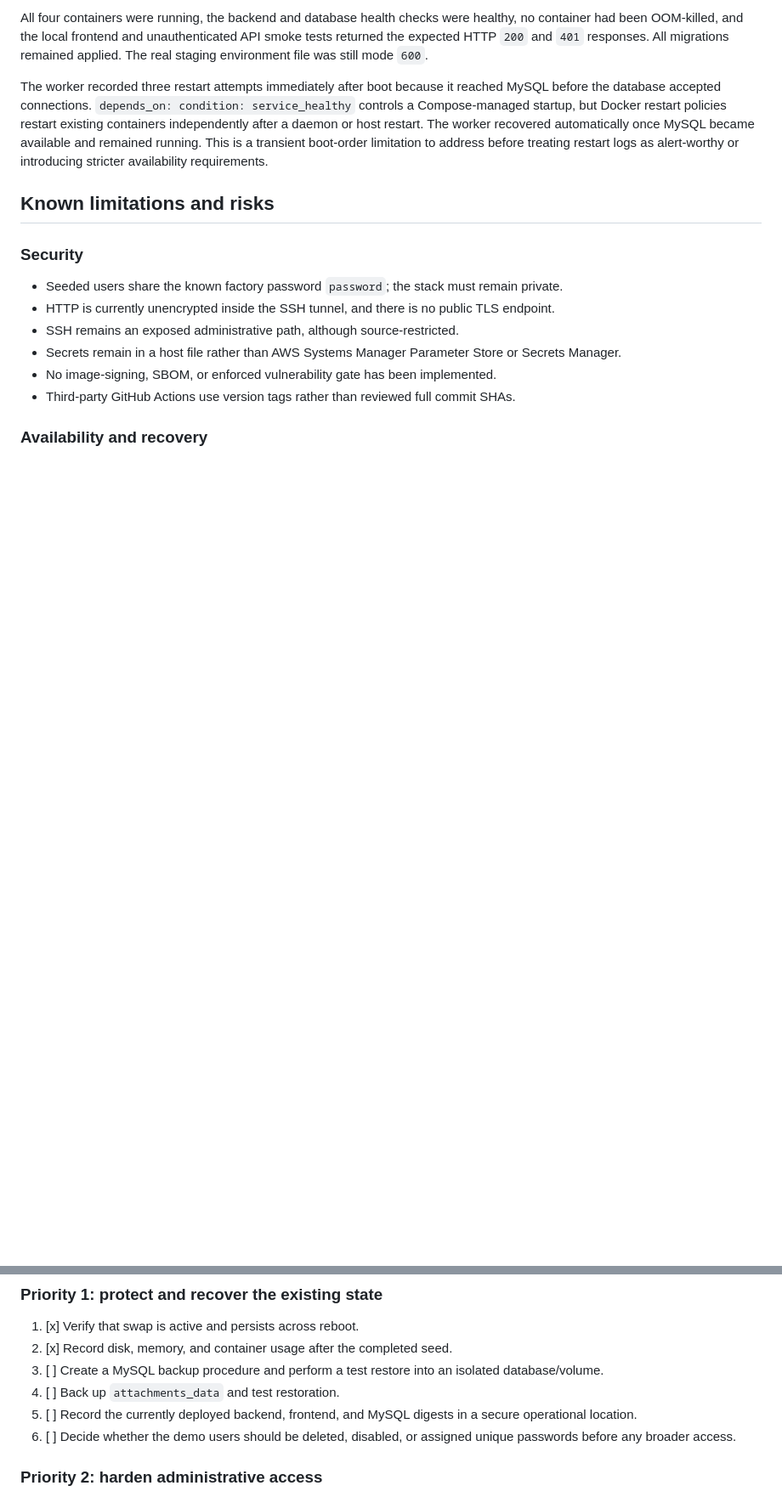
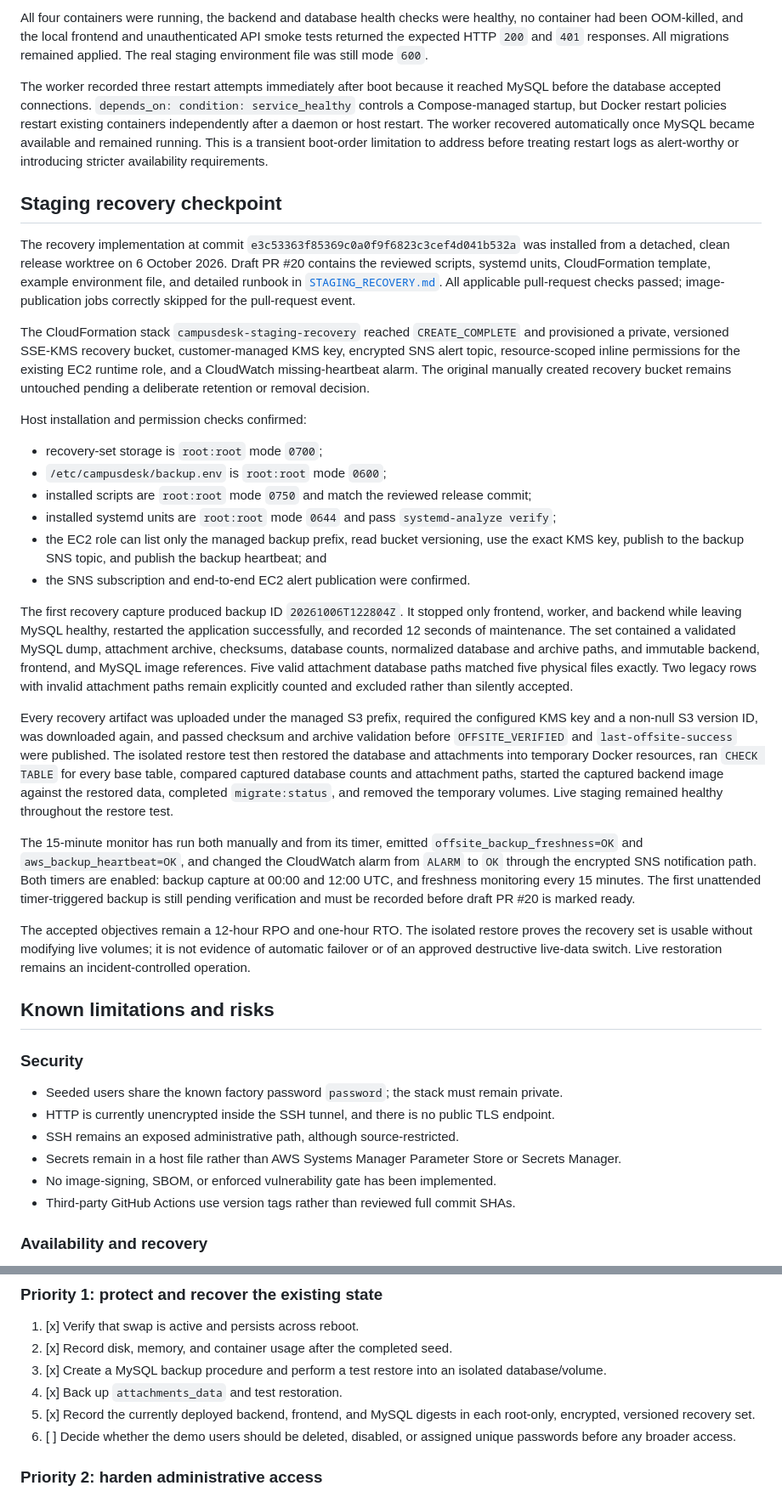
Before and after one commit to Sama-Mokom/CampusDesk, a Markdown page: Docs/CI_CD_SESSION_2_HANDOFF.md, 2 parts joined by grey strips. Shown at 85% size. Rendered like a GitHub page; blank space fills up the shorter version.

Commit message:
Document staging recovery validation

```diff
--- a/Docs/CI_CD_SESSION_2_HANDOFF.md
+++ b/Docs/CI_CD_SESSION_2_HANDOFF.md
@@ -1061,6 +1061,29 @@ All four containers were running, the backend and database health checks were he
 
 The worker recorded three restart attempts immediately after boot because it reached MySQL before the database accepted connections. `depends_on: condition: service_healthy` controls a Compose-managed startup, but Docker restart policies restart existing containers independently after a daemon or host restart. The worker recovered automatically once MySQL became available and remained running. This is a transient boot-order limitation to address before treating restart logs as alert-worthy or introducing stricter availability requirements.
 
+## Staging recovery checkpoint
+
+The recovery implementation at commit `e3c53363f85369c0a0f9f6823c3cef4d041b532a` was installed from a detached, clean release worktree on 6 October 2026. Draft PR #20 contains the reviewed scripts, systemd units, CloudFormation template, example environment file, and detailed runbook in [`STAGING_RECOVERY.md`](STAGING_RECOVERY.md). All applicable pull-request checks passed; image-publication jobs correctly skipped for the pull-request event.
+
+The CloudFormation stack `campusdesk-staging-recovery` reached `CREATE_COMPLETE` and provisioned a private, versioned SSE-KMS recovery bucket, customer-managed KMS key, encrypted SNS alert topic, resource-scoped inline permissions for the existing EC2 runtime role, and a CloudWatch missing-heartbeat alarm. The original manually created recovery bucket remains untouched pending a deliberate retention or removal decision.
+
+Host installation and permission checks confirmed:
+
+- recovery-set storage is `root:root` mode `0700`;
+- `/etc/campusdesk/backup.env` is `root:root` mode `0600`;
+- installed scripts are `root:root` mode `0750` and match the reviewed release commit;
+- installed systemd units are `root:root` mode `0644` and pass `systemd-analyze verify`;
+- the EC2 role can list only the managed backup prefix, read bucket versioning, use the exact KMS key, publish to the backup SNS topic, and publish the backup heartbeat; and
+- the SNS subscription and end-to-end EC2 alert publication were confirmed.
+
+The first recovery capture produced backup ID `20261006T122804Z`. It stopped only frontend, worker, and backend while leaving MySQL healthy, restarted the application successfully, and recorded 12 seconds of maintenance. The set contained a validated MySQL dump, attachment archive, checksums, database counts, normalized database and archive paths, and immutable backend, frontend, and MySQL image references. Five valid attachment database paths matched five physical files exactly. Two legacy rows with invalid attachment paths remain explicitly counted and excluded rather than silently accepted.
+
+Every recovery artifact was uploaded under the managed S3 prefix, required the configured KMS key and a non-null S3 version ID, was downloaded again, and passed checksum and archive validation before `OFFSITE_VERIFIED` and `last-offsite-success` were published. The isolated restore test then restored the database and attachments into temporary Docker resources, ran `CHECK TABLE` for every base table, compared captured database counts and attachment paths, started the captured backend image against the restored data, completed `migrate:status`, and removed the temporary volumes. Live staging remained healthy throughout the restore test.
+
+The 15-minute monitor has run both manually and from its timer, emitted `offsite_backup_freshness=OK` and `aws_backup_heartbeat=OK`, and changed the CloudWatch alarm from `ALARM` to `OK` through the encrypted SNS notification path. Both timers are enabled: backup capture at 00:00 and 12:00 UTC, and freshness monitoring every 15 minutes. The first unattended timer-triggered backup is still pending verification and must be recorded before draft PR #20 is marked ready.
+
+The accepted objectives remain a 12-hour RPO and one-hour RTO. The isolated restore proves the recovery set is usable without modifying live volumes; it is not evidence of automatic failover or of an approved destructive live-data switch. Live restoration remains an incident-controlled operation.
+
 ## Known limitations and risks
 
 ### Security
@@ -1136,9 +1160,9 @@ Do not paste the resulting account ID, public hostname, image digests, environme
 
 1. [x] Verify that swap is active and persists across reboot.
 2. [x] Record disk, memory, and container usage after the completed seed.
-3. [ ] Create a MySQL backup procedure and perform a test restore into an isolated database/volume.
-4. [ ] Back up `attachments_data` and test restoration.
-5. [ ] Record the currently deployed backend, frontend, and MySQL digests in a secure operational location.
+3. [x] Create a MySQL backup procedure and perform a test restore into an isolated database/volume.
+4. [x] Back up `attachments_data` and test restoration.
+5. [x] Record the currently deployed backend, frontend, and MySQL digests in each root-only, encrypted, versioned recovery set.
 6. [ ] Decide whether the demo users should be deleted, disabled, or assigned unique passwords before any broader access.
 
 ### Priority 2: harden administrative access
```
Also changed, not shown: other parts of Docs/CI_CD_SESSION_2_HANDOFF.md (+12 -11 lines).
